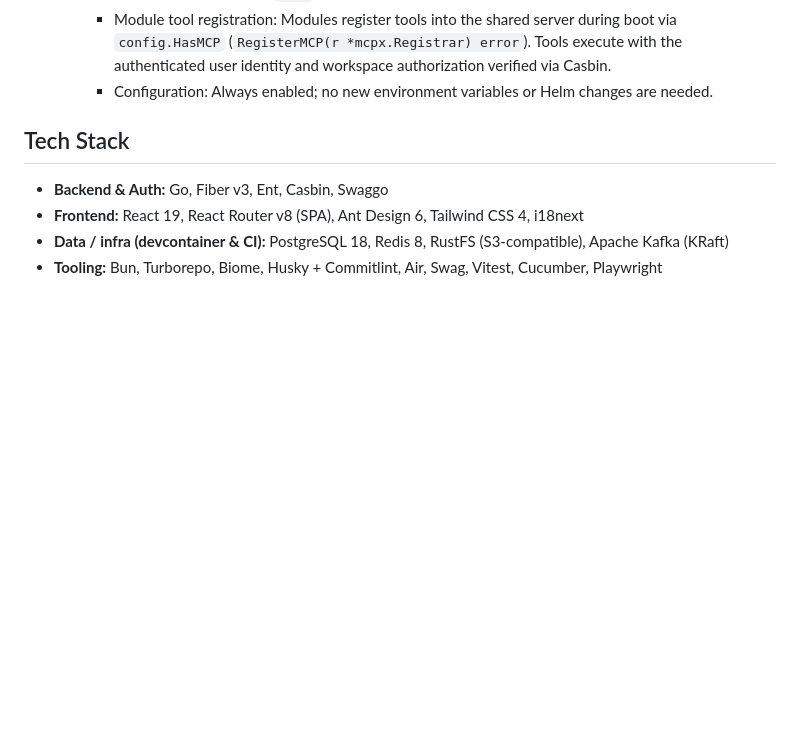
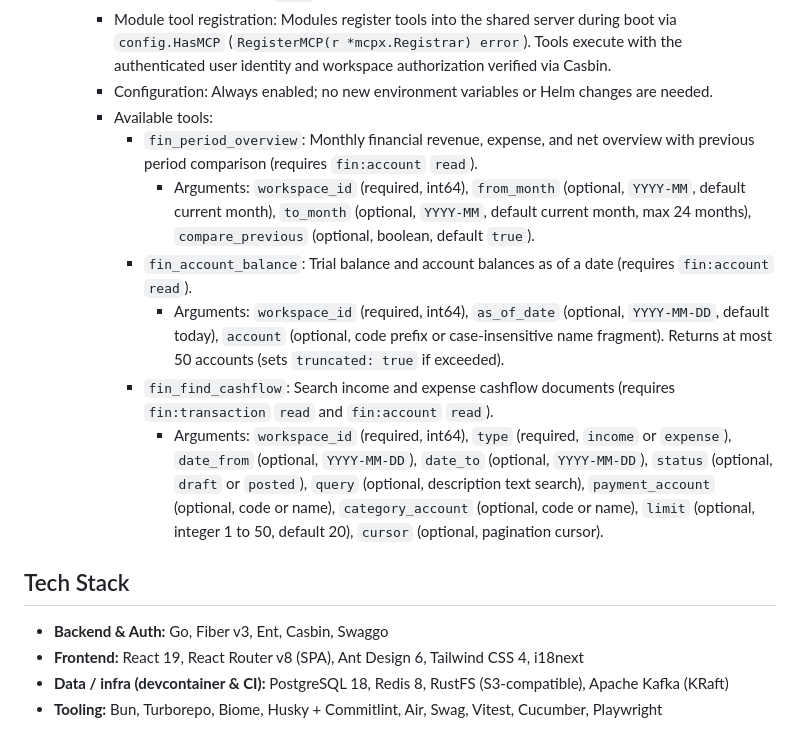
Before and after one commit to kilip/omed, a Markdown page: README.md, the part around the change. Rendered like a GitHub page; blank space fills up the shorter version.

Commit message:
docs(docs): 📝 document the mcp layer and fin insight tools

```diff
--- a/README.md
+++ b/README.md
@@ -82,6 +82,13 @@ omed/
     - Authentication: Bearer Personal Access Token (`Authorization: Bearer omed_pat_...`). Session cookies are bypassed at `/mcp`, and PATs cannot access REST endpoints.
     - Module tool registration: Modules register tools into the shared server during boot via `config.HasMCP` (`RegisterMCP(r *mcpx.Registrar) error`). Tools execute with the authenticated user identity and workspace authorization verified via Casbin.
     - Configuration: Always enabled; no new environment variables or Helm changes are needed.
+    - Available tools:
+      - `fin_period_overview`: Monthly financial revenue, expense, and net overview with previous period comparison (requires `fin:account` `read`).
+        - Arguments: `workspace_id` (required, int64), `from_month` (optional, `YYYY-MM`, default current month), `to_month` (optional, `YYYY-MM`, default current month, max 24 months), `compare_previous` (optional, boolean, default `true`).
+      - `fin_account_balance`: Trial balance and account balances as of a date (requires `fin:account` `read`).
+        - Arguments: `workspace_id` (required, int64), `as_of_date` (optional, `YYYY-MM-DD`, default today), `account` (optional, code prefix or case-insensitive name fragment). Returns at most 50 accounts (sets `truncated: true` if exceeded).
+      - `fin_find_cashflow`: Search income and expense cashflow documents (requires `fin:transaction` `read` and `fin:account` `read`).
+        - Arguments: `workspace_id` (required, int64), `type` (required, `income` or `expense`), `date_from` (optional, `YYYY-MM-DD`), `date_to` (optional, `YYYY-MM-DD`), `status` (optional, `draft` or `posted`), `query` (optional, description text search), `payment_account` (optional, code or name), `category_account` (optional, code or name), `limit` (optional, integer 1 to 50, default 20), `cursor` (optional, pagination cursor).
 
 ## Tech Stack
 
```
Also changed, not shown: AGENTS.md (+3 -2 lines), 1 other file.
